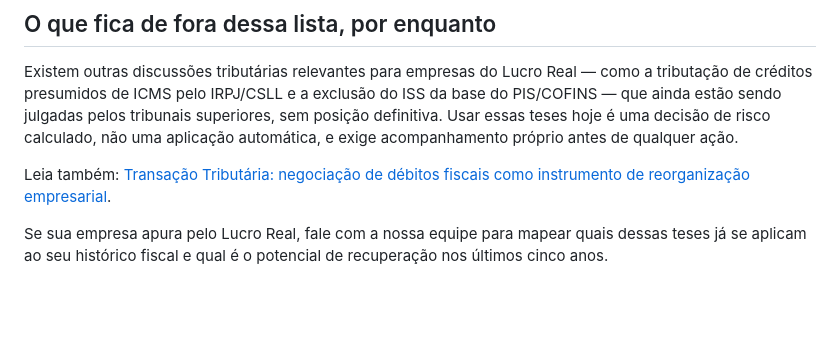
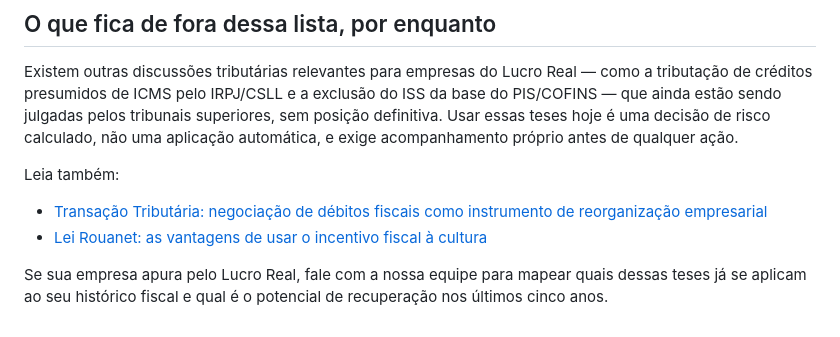
Before and after one commit to raphaelgoncalves1898-prog/site-gat, a Markdown page: articles/2026-07-23-recuperacao-creditos-lucro-real-teses.md, the part around the change. Drawn GitHub-style; blank space fills up the shorter version.

```diff
--- a/articles/2026-07-23-recuperacao-creditos-lucro-real-teses.md
+++ b/articles/2026-07-23-recuperacao-creditos-lucro-real-teses.md
@@ -39,6 +39,8 @@ No Tema 779, o STJ afastou a interpretação restritiva da Receita Federal e def
 
 Existem outras discussões tributárias relevantes para empresas do Lucro Real — como a tributação de créditos presumidos de ICMS pelo IRPJ/CSLL e a exclusão do ISS da base do PIS/COFINS — que ainda estão sendo julgadas pelos tribunais superiores, sem posição definitiva. Usar essas teses hoje é uma decisão de risco calculado, não uma aplicação automática, e exige acompanhamento próprio antes de qualquer ação.
 
-Leia também: [Transação Tributária: negociação de débitos fiscais como instrumento de reorganização empresarial](/artigos/2026-07-08-transacao-tributaria.html).
+Leia também:
+- [Transação Tributária: negociação de débitos fiscais como instrumento de reorganização empresarial](/artigos/2026-07-08-transacao-tributaria.html)
+- [Lei Rouanet: as vantagens de usar o incentivo fiscal à cultura](/artigos/2026-07-23-lei-rouanet-incentivo-fiscal-cultura.html)
 
 Se sua empresa apura pelo Lucro Real, fale com a nossa equipe para mapear quais dessas teses já se aplicam ao seu histórico fiscal e qual é o potencial de recuperação nos últimos cinco anos.
```
Also changed, not shown: articles/2026-07-23-lei-do-bem-incentivos-pesquisa-desenvolvimento.md (+2 -0 lines), articles/2026-07-23-lei-rouanet-incentivo-fiscal-cultura.md (added, +44 -0 lines).
